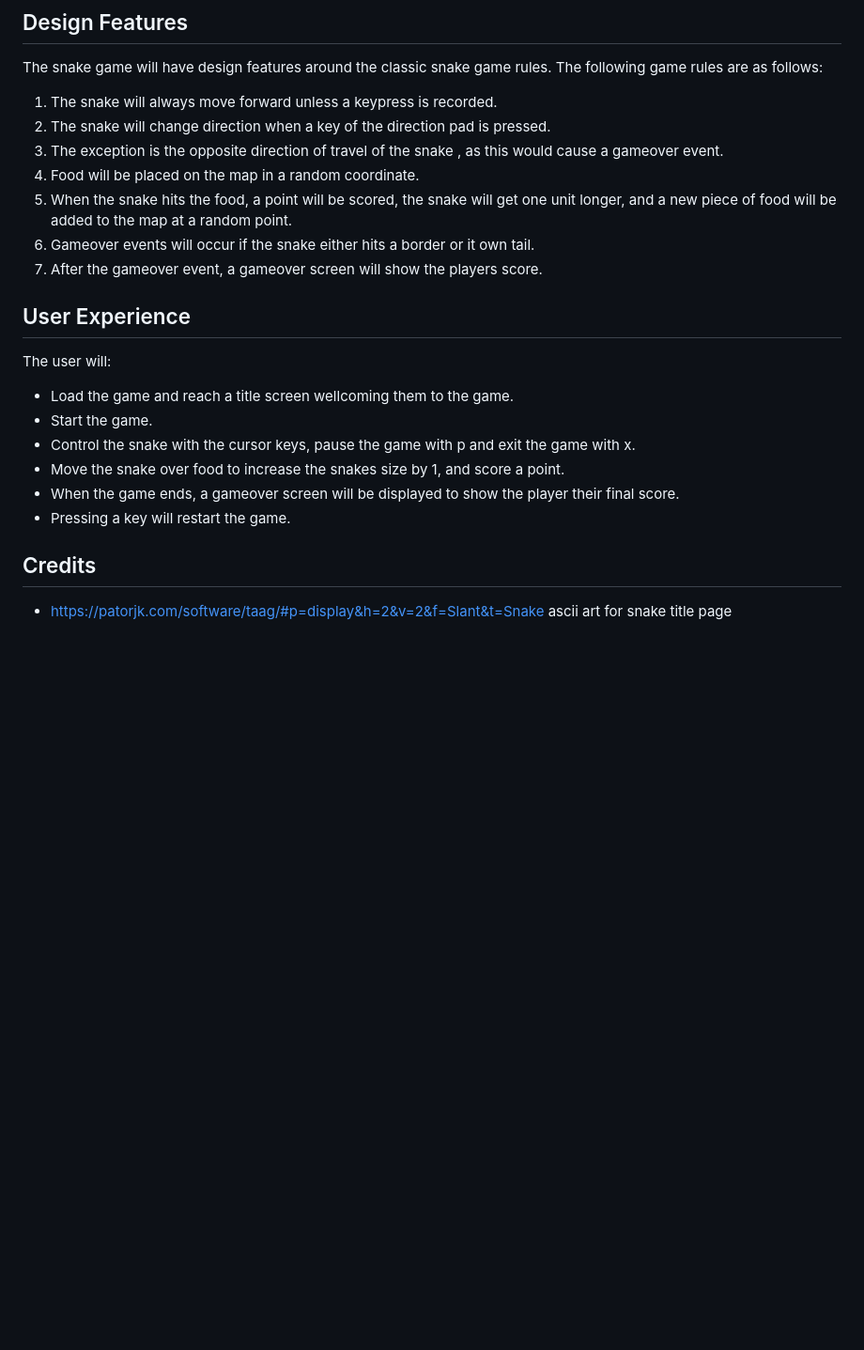
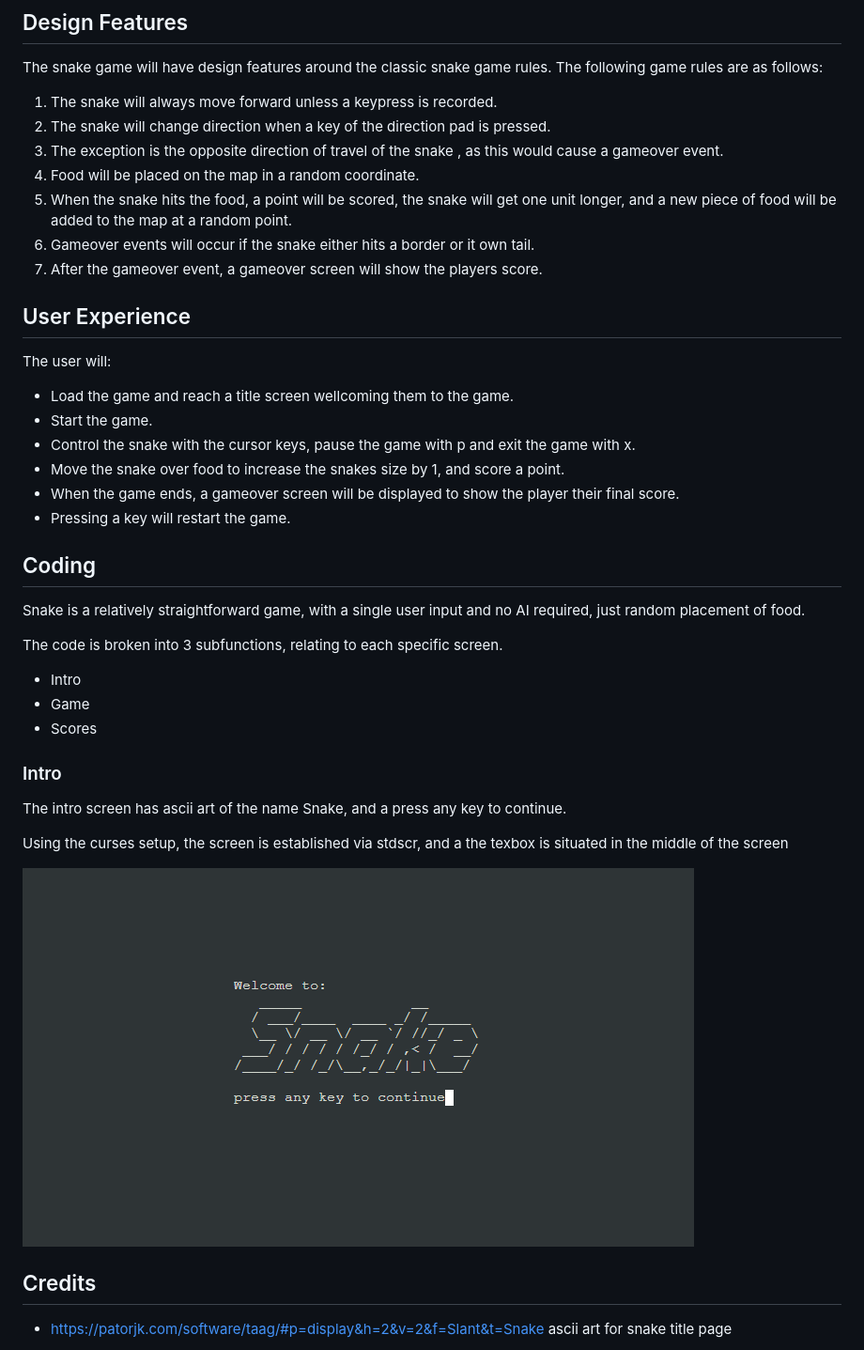
Before and after one commit to Raxxius/Curses_Snake, a Markdown page: README.md, the part around the change. Shown: that part at 94% size. GitHub-like rendering; pictures changed too: docs/screenshots/title_screen.png (added); blank space fills up the shorter version.

Commit message:
add intro to readme

```diff
--- a/README.md
+++ b/README.md
@@ -23,20 +23,14 @@ utilises curses to create the interface.
 The snake game will have design features around the classic
 snake game rules. The following game rules are as follows:
 
-1. The snake will always move forward unless a keypress is
-recorded.
-2. The snake will change direction when a key of the direction
-pad is pressed.
-3. The exception is the opposite direction of travel of the snake
-, as this would cause a gameover event.
+1. The snake will always move forward unless a keypress is  recorded.
+2. The snake will change direction when a key of the direction pad is pressed.
+3. The exception is the opposite direction of travel of the snake , as this would cause a gameover event.
 4. Food will be placed on the map in a random coordinate.
-5. When the snake hits the food, a point will be scored, the
-snake will get one unit longer, and a new piece of food will
-be added to the map at a random point.
-6. Gameover events will occur if the snake either hits a border
-or it own tail.
-7. After the gameover event, a gameover screen will show the
-players score.
+5. When the snake hits the food, a point will be scored, the snake will get one unit longer, and a new
+piece of food will be added to the map at a random point.
+6. Gameover events will occur if the snake either hits a border or it own tail.
+7. After the gameover event, a gameover screen will show the players score.
 
 ## User Experience
 
@@ -51,6 +45,26 @@ score a point.
 - When the game ends, a gameover screen will be displayed to
 show the player their final score.
 - Pressing a key will restart the game.
+
+## Coding
+
+Snake is a relatively straightforward game, with a single user input and no AI required, just random
+placement of food.
+
+The code is broken into 3 subfunctions, relating to each specific screen.
+
+- Intro
+- Game
+- Scores
+
+### Intro
+
+The intro screen has ascii art of the name Snake, and a press any key to continue.
+
+Using the curses setup, the screen is established via stdscr, and a the texbox is
+situated in the middle of the screen
+
+![title_screen](docs/screenshots/title_screen.png)
 
 
 
```
Also changed, not shown: 1 other file.
